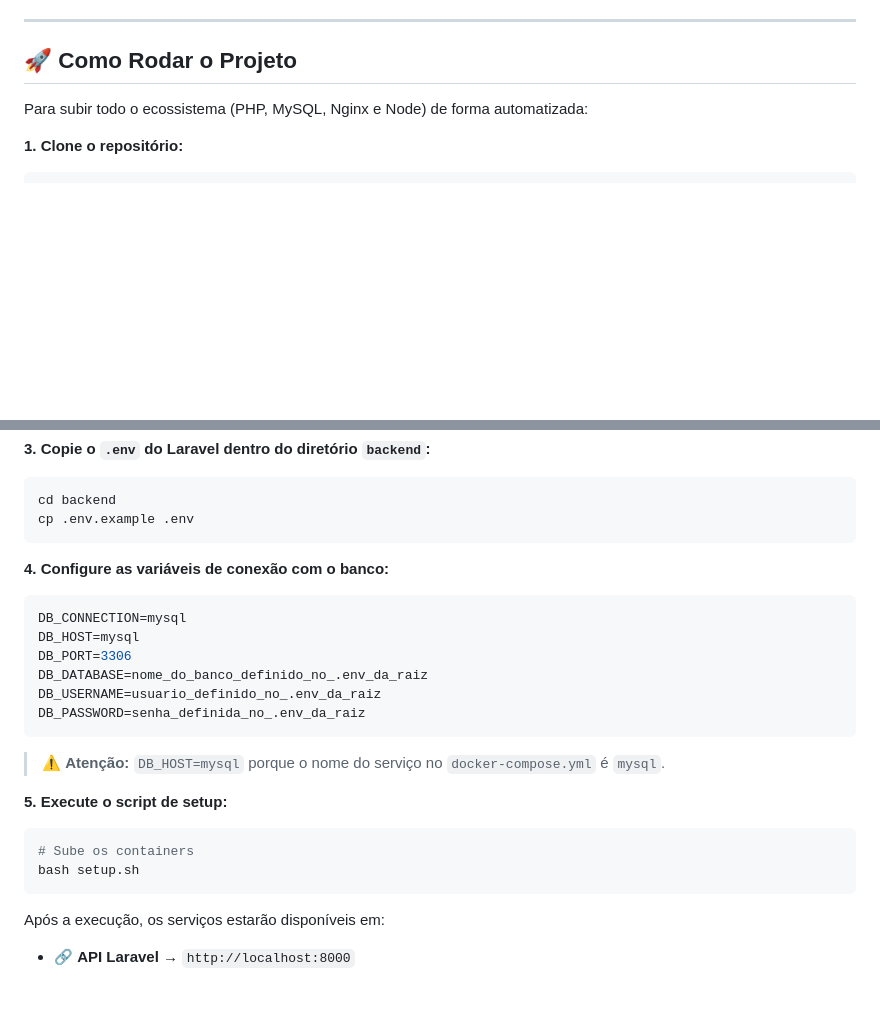
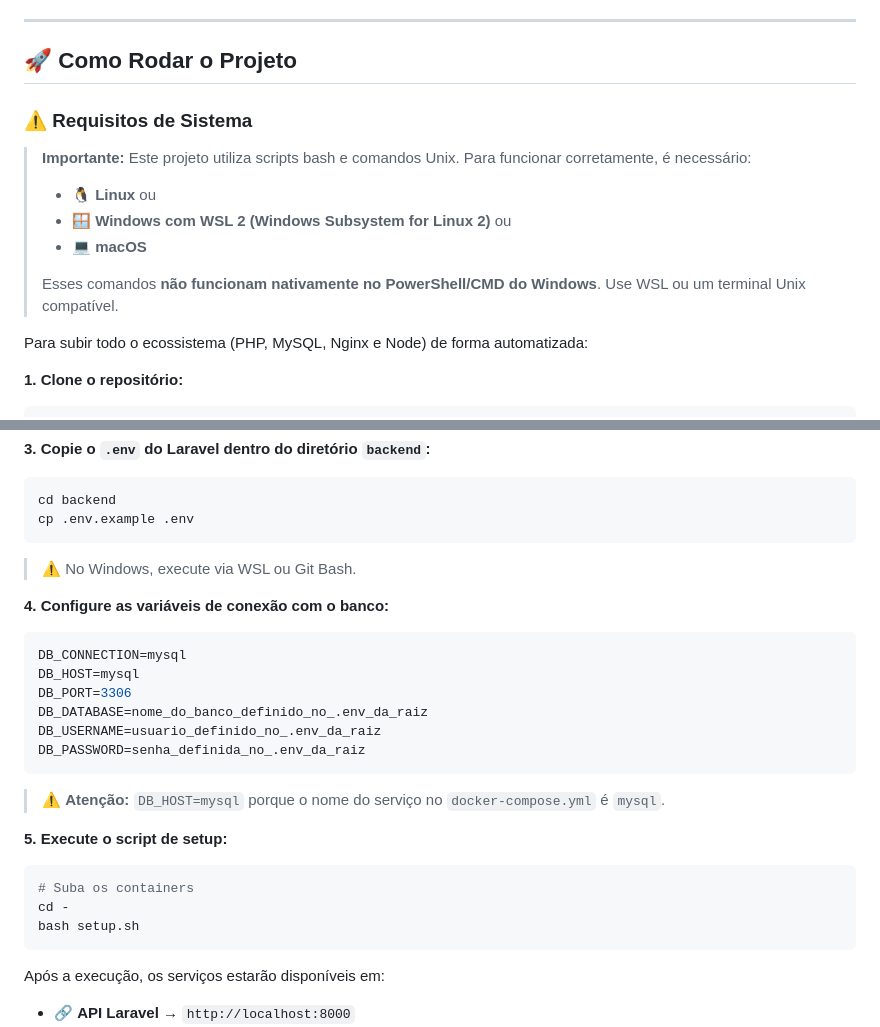
Before and after one commit to gusteugenio/salao-beleza-leila, a Markdown page: README.md, 2 parts joined by grey strips. GitHub-like rendering; blank space fills up the shorter version.

Commit message:
chore: Ajusta passo a passo de como rodar projeto

````diff
--- a/README.md
+++ b/README.md
@@ -80,6 +80,15 @@ O projeto foi construído utilizando tecnologias modernas, seguindo o padrão **
 ---
 
 ## 🚀 Como Rodar o Projeto
+### ⚠️ Requisitos de Sistema
+
+> **Importante:** Este projeto utiliza scripts bash e comandos Unix. Para funcionar corretamente, é necessário:
+> - 🐧 **Linux** ou
+> - 🪟 **Windows com WSL 2 (Windows Subsystem for Linux 2)** ou
+> - 💻 **macOS**
+>
+> Esses comandos **não funcionam nativamente no PowerShell/CMD do Windows**. Use WSL ou um terminal Unix compatível.
+
 
 Para subir todo o ecossistema (PHP, MySQL, Nginx e Node) de forma automatizada:
 
@@ -111,6 +120,7 @@ Abra o `.env` e configure as variáveis do banco de dados:
 cd backend
 cp .env.example .env
 ```
+> ⚠️ No Windows, execute via WSL ou Git Bash.
 
 **4. Configure as variáveis de conexão com o banco:**
 
@@ -128,7 +138,8 @@ DB_PASSWORD=senha_definida_no_.env_da_raiz
 **5. Execute o script de setup:**
 
 ```bash
-# Sube os containers
+# Suba os containers
+cd -
 bash setup.sh
 ```
 
````
Also changed, not shown: other parts of README.md (+1 -1 lines).
